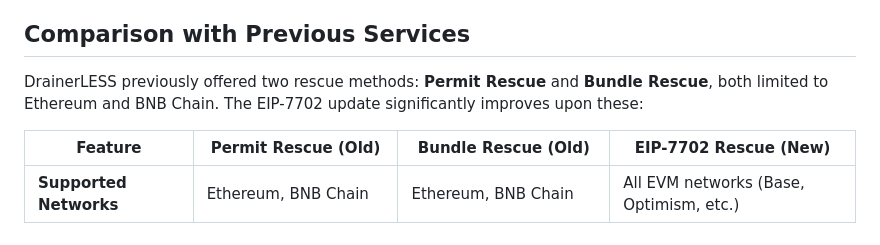
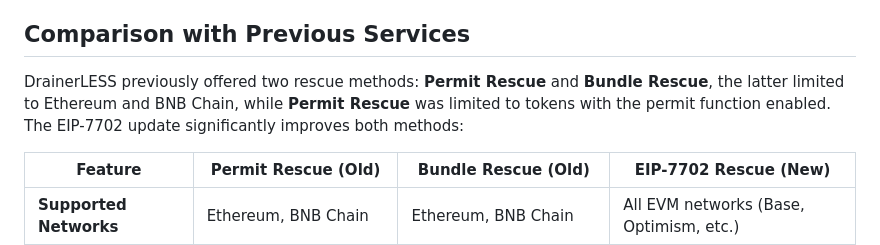
Before and after one commit to edwinosky/DrainerLESS-frontend, a Markdown page: README.md, the part around the change. Rendered like a GitHub page.

```diff
--- a/README.md
+++ b/README.md
@@ -43,7 +43,7 @@ This update is implemented in `RescueEIP7702.tsx`, which handles batched transac
 
 ## Comparison with Previous Services
 
-DrainerLESS previously offered two rescue methods: **Permit Rescue** and **Bundle Rescue**, both limited to Ethereum and BNB Chain. The EIP-7702 update significantly improves upon these:
+DrainerLESS previously offered two rescue methods: **Permit Rescue** and **Bundle Rescue**, the latter limited to Ethereum and BNB Chain, while **Permit Rescue** was limited to tokens with the permit function enabled. The EIP-7702 update significantly improves both methods:
 
 | Feature                  | Permit Rescue (Old)                     | Bundle Rescue (Old)                    | EIP-7702 Rescue (New)                  |
 |--------------------------|-----------------------------------------|----------------------------------------|----------------------------------------|
```
